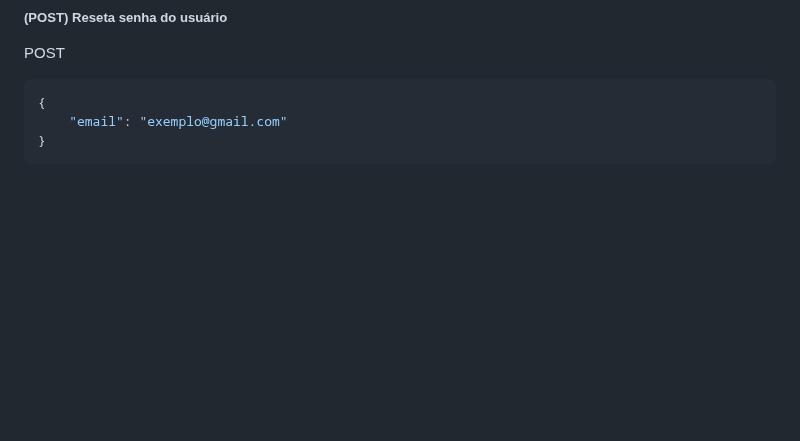
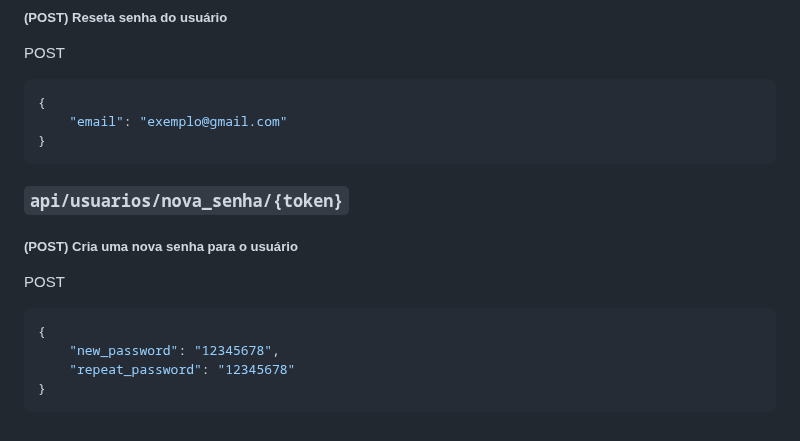
Before and after one commit to Pedrocardo005/marcommerce, a Markdown page: docs/endpoints.MD, the part around the change. GitHub-like rendering; blank space fills up the shorter version.

Commit message:
:books: docs: Cria doc nova senha
By: Pedro

````diff
--- a/docs/endpoints.MD
+++ b/docs/endpoints.MD
@@ -502,3 +502,15 @@ POST
     "email": "exemplo@gmail.com"
 }
 ```
+
+### `api/usuarios/nova_senha/{token}`
+
+##### (POST) Cria uma nova senha para o usuário
+
+POST
+```json
+{
+    "new_password": "12345678",
+    "repeat_password": "12345678"
+}
+```
````
